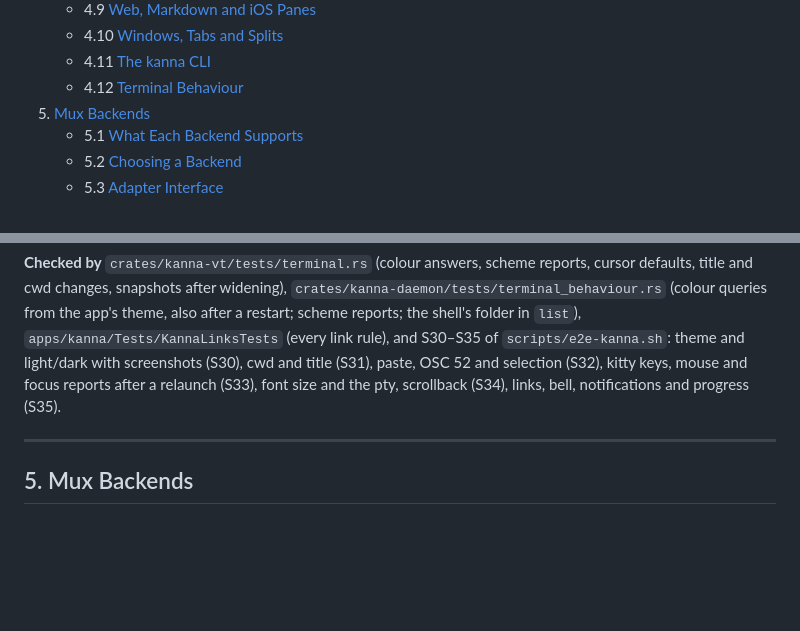
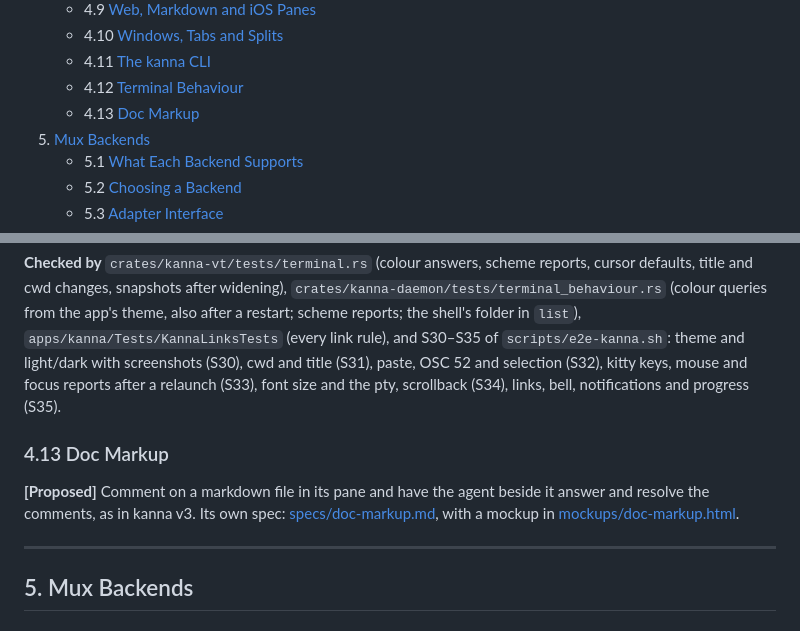
Before and after one commit to jemdiggity/kanna-v4, a Markdown page: docs/kanna-spec.md, 2 parts joined by grey strips. Drawn GitHub-style; blank space fills up the shorter version.

Commit message:
Doc markup: a short spec, mockup and picture for commenting on markdown with the agent beside it

```diff
--- a/docs/kanna-spec.md
+++ b/docs/kanna-spec.md
@@ -24,6 +24,7 @@
    - 4.10 [Windows, Tabs and Splits](#410-windows-tabs-and-splits)
    - 4.11 [The kanna CLI](#411-the-kanna-cli)
    - 4.12 [Terminal Behaviour](#412-terminal-behaviour)
+   - 4.13 [Doc Markup](#413-doc-markup)
 5. [Mux Backends](#5-mux-backends)
    - 5.1 [What Each Backend Supports](#51-what-each-backend-supports)
    - 5.2 [Choosing a Backend](#52-choosing-a-backend)
@@ -805,6 +806,10 @@ Ghostty's app asks before opening other schemes and opens plain-text links (its
 
 **Checked by** `crates/kanna-vt/tests/terminal.rs` (colour answers, scheme reports, cursor defaults, title and cwd changes, snapshots after widening), `crates/kanna-daemon/tests/terminal_behaviour.rs` (colour queries from the app's theme, also after a restart; scheme reports; the shell's folder in `list`), `apps/kanna/Tests/KannaLinksTests` (every link rule), and S30–S35 of `scripts/e2e-kanna.sh`: theme and light/dark with screenshots (S30), cwd and title (S31), paste, OSC 52 and selection (S32), kitty keys, mouse and focus reports after a relaunch (S33), font size and the pty, scrollback (S34), links, bell, notifications and progress (S35).
 
+### 4.13 Doc Markup
+
+**[Proposed]** Comment on a markdown file in its pane and have the agent beside it answer and resolve the comments, as in kanna v3. Its own spec: [specs/doc-markup.md](specs/doc-markup.md), with a mockup in [mockups/doc-markup.html](mockups/doc-markup.html).
+
 ---
 
 ## 5. Mux Backends
```
Also changed, not shown: docs/specs/doc-markup.md (added, +129 -0 lines), docs/specs/doc-markup.png (added), 1 other file.
